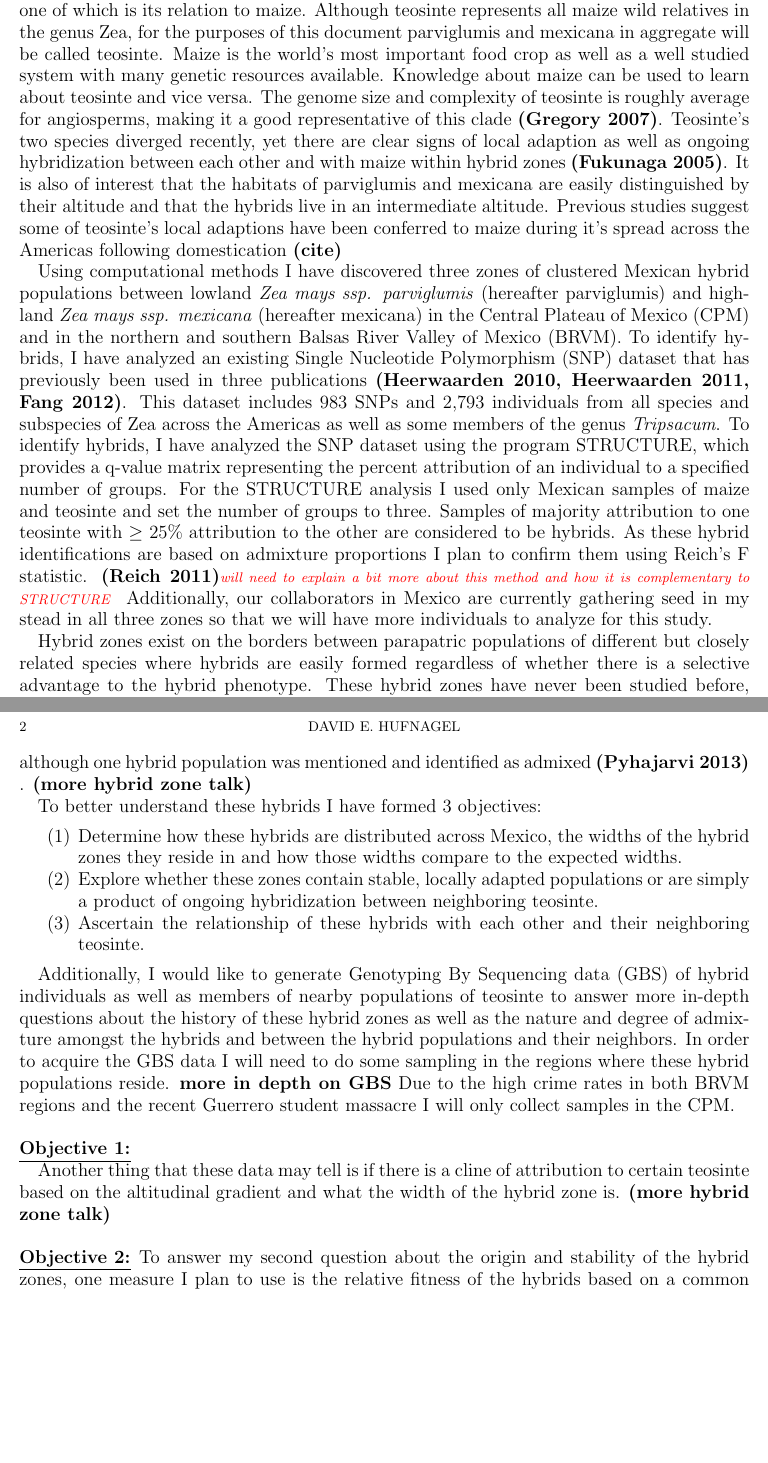
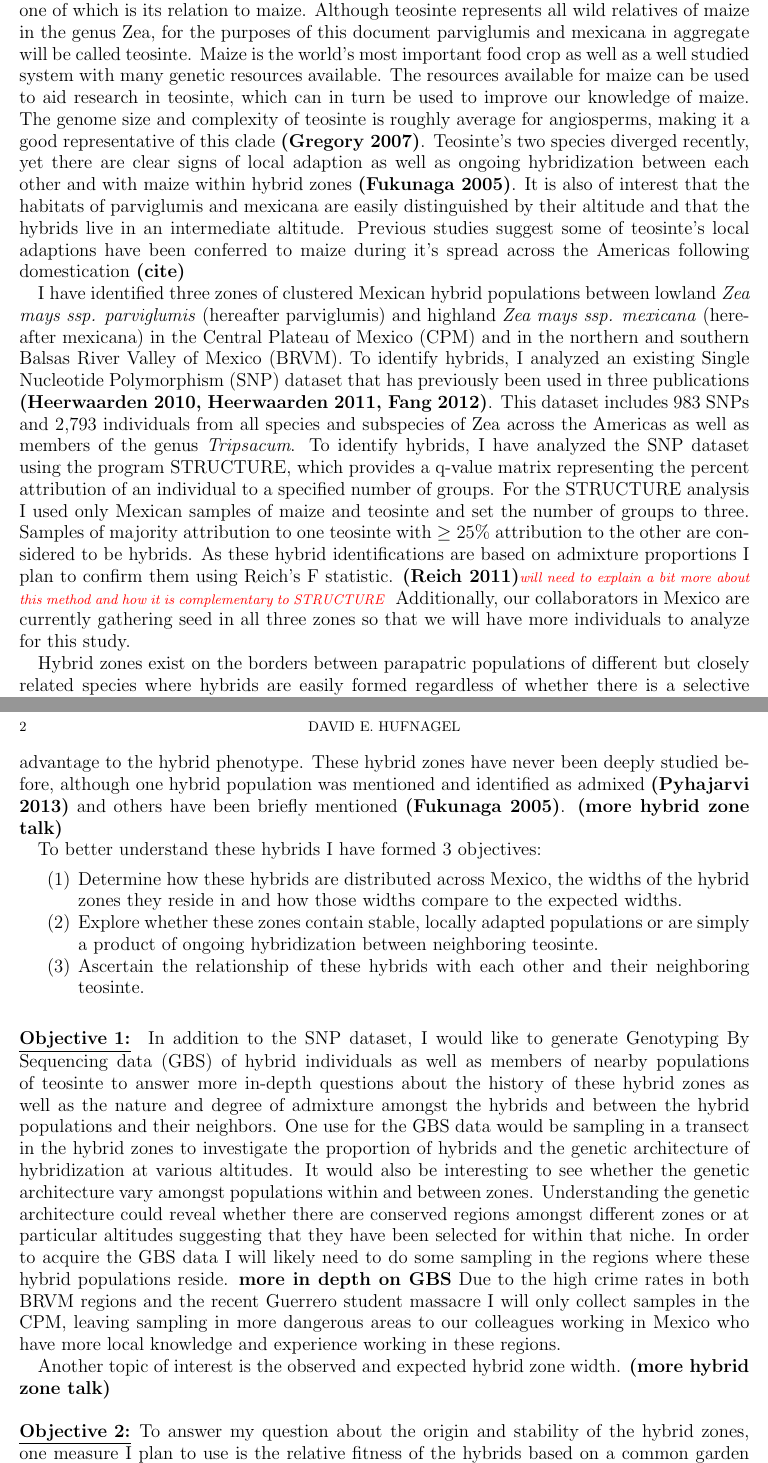
Before and after one commit to HuffordLab/ZeaGeneFlow_SNPChip, a LaTeX paper (Research Statement.tex): two parts of pages 1 and 2 of 3, joined at a grey line, cut so that both start at the same text, the shorter picture padded with empty space. Compiled offline with pdfLaTeX.

Commit message:
another edit

```diff
--- a/Research Statement.tex
+++ b/Research Statement.tex
@@ -34,27 +34,27 @@ Hybridization improves adaptability through new combinations of alleles and incr
 %The main focus of this project is the affects of admixture on populations of Zea, the genus containing maize.  \mbh{I think you need a more general introduction here.  What doe the literature say about the significance of hybridization and introgression in the evolution of species?  How are domesticated species and their wild relatives unique opportunities to study hybridization and introgression given their history and relationship to each other?}
 %Maize is the ideal system for this study not only because it is one of the most important world food crops \textbf{(citation)}, but also because it is spread over a wide area with many locally adapted populations.  \mbh{you'll need to be careful to distinguish between maize and teosinte...are we looking at local adaptation and gene flow in maize or in teosinte?}
 Teosinte is a suitable study system for hybridization and hybrid zones for many reasons, one of which is its relation to maize.
-Although teosinte represents all maize wild relatives in the genus {Zea}, for the purposes of this document parviglumis and mexicana in aggregate will be called teosinte.
+Although teosinte represents all wild relatives of maize in the genus {Zea}, for the purposes of this document parviglumis and mexicana in aggregate will be called teosinte.
 Maize is the world's most important food crop as well as a well studied system with many genetic resources available.
-Knowledge about maize can be used to learn about teosinte and vice versa.
+The resources available for maize can be used to aid research in teosinte, which can in turn be used to improve our knowledge of maize.
 The genome size and complexity of teosinte is roughly average for angiosperms, making it a good representative of this clade \textbf{(Gregory 2007)}.
 Teosinte's two species diverged recently, yet there are clear signs of local adaption as well as ongoing hybridization between each other and with maize within hybrid zones \textbf{(Fukunaga 2005)}.
 It is also of interest that the habitats of parviglumis and mexicana are easily distinguished by their altitude and that the hybrids live in an intermediate altitude.
 Previous studies suggest some of teosinte's local adaptions have been conferred to maize during it's spread across the Americas following domestication \textbf{(cite)} %in either the Central Plateau of Mexico (CPM) or the Balsas River Valley of Mexico (BRVM) \textbf{(2 citations)}.  \mbh{Matsuoka \emph{et al.} 2002 pretty clearly demonstrated a single origin in the Balsas}
 
-
-Using computational methods I have discovered three zones of clustered Mexican hybrid populations between lowland \textit{Zea mays ssp. parviglumis} (hereafter parviglumis) and highland \textit{Zea mays ssp. mexicana} (hereafter mexicana) in the Central Plateau of Mexico (CPM) and in the northern and southern Balsas River Valley of Mexico (BRVM).
-To identify hybrids, I have analyzed an existing Single Nucleotide Polymorphism (SNP) dataset that has previously been used in three publications \textbf{(Heerwaarden 2010, Heerwaarden 2011, Fang 2012)}.
-This dataset includes 983 SNPs and 2,793 individuals from all species and subspecies of Zea across the Americas as well as some members of the genus \textit{Tripsacum}.
+%Using computational methods
+I have identified three zones of clustered Mexican hybrid populations between lowland \textit{Zea mays ssp. parviglumis} (hereafter parviglumis) and highland \textit{Zea mays ssp. mexicana} (hereafter mexicana) in the Central Plateau of Mexico (CPM) and in the northern and southern Balsas River Valley of Mexico (BRVM).
+To identify hybrids, I analyzed an existing Single Nucleotide Polymorphism (SNP) dataset that has previously been used in three publications \textbf{(Heerwaarden 2010, Heerwaarden 2011, Fang 2012)}.
+This dataset includes 983 SNPs and 2,793 individuals from all species and subspecies of Zea across the Americas as well as members of the genus \textit{Tripsacum}.
 To identify hybrids, I have analyzed the SNP dataset using the program STRUCTURE, which provides a q-value matrix representing the percent attribution of an individual to a specified number of groups.
 For the STRUCTURE analysis I used only Mexican samples of maize and teosinte and set the number of groups to three.
 Samples of majority attribution to one teosinte with $\geq$ 25\% attribution to the other are considered to be hybrids.
 As these hybrid identifications are based on admixture proportions I plan to confirm them using Reich's F statistic. \textbf{(Reich  2011)}\mbh{will need to explain a bit more about this method and how it is complementary to STRUCTURE}
-Additionally, our collaborators in Mexico are currently gathering seed in my stead in all three zones so that we will have more individuals to analyze for this study.
+Additionally, our collaborators in Mexico are currently gathering seed in all three zones so that we will have more individuals to analyze for this study.
 
 %These hybrid teosinte seem to be in either modern or ancient hybrid zones.  %\mbh{there's really very little information out there to indicate the age of hybridization, but this is certainly something you could do as part of your project!}
 Hybrid zones exist on the borders between parapatric populations of different but closely related species where hybrids are easily formed regardless of whether there is a selective advantage to the hybrid phenotype.
-These hybrid zones have never been studied before, although one hybrid population was mentioned and identified as admixed \textbf{(Pyhajarvi 2013)} . \textbf{(more hybrid zone talk)} % and could potentially reveal information regarding the history of maize and it's close relatives near the two proposed regions of domestication in the CNP \mbh{again, CNP isn't thought to be a center of origin} and the BRVM \textbf{(2 citations)} . \textbf{(more hybrid zone talk)}
+These hybrid zones have never been deeply studied before, although one hybrid population was mentioned and identified as admixed \textbf{(Pyhajarvi 2013)}  and others have been briefly mentioned \textbf{(Fukunaga 2005)}. \textbf{(more hybrid zone talk)} % and could potentially reveal information regarding the history of maize and it's close relatives near the two proposed regions of domestication in the CNP \mbh{again, CNP isn't thought to be a center of origin} and the BRVM \textbf{(2 citations)} . \textbf{(more hybrid zone talk)}
 
 
 To better understand these hybrids I have formed 3 objectives:
@@ -64,17 +64,18 @@ To better understand these hybrids I have formed 3 objectives:
 	\item Ascertain the relationship of these hybrids with each other and their neighboring teosinte.
 \end{enumerate}
 
-Additionally, I would like to generate Genotyping By Sequencing data (GBS) of hybrid individuals as well as members of nearby populations of teosinte to answer more in-depth questions about the history of these hybrid zones as well as the nature and degree of admixture amongst the hybrids and between the hybrid populations and their neighbors.  % \mbh{will need to clearly lay out how higher density data will allow you to answer additional questions}
-In order to acquire the GBS data I will need to do some sampling in the regions where these hybrid populations reside.
+\hfill\break \textbf{\underline{Objective 1:} }
+In addition to the SNP dataset, I would like to generate Genotyping By Sequencing data (GBS) of hybrid individuals as well as members of nearby populations of teosinte to answer more in-depth questions about the history of these hybrid zones as well as the nature and degree of admixture amongst the hybrids and between the hybrid populations and their neighbors.
+One use for the GBS data would be sampling in a transect in the hybrid zones to investigate the proportion of hybrids and the genetic architecture of hybridization  at various altitudes.
+It would also be interesting to see whether the genetic architecture vary amongst populations within and between zones.
+Understanding the genetic architecture could reveal whether there are conserved regions amongst different zones or at particular altitudes suggesting that they have been selected for within that niche.
+In order to acquire the GBS data I will likely  need to do some sampling in the regions where these hybrid populations reside.
 \textbf{more in depth on GBS}
-Due to the high crime rates in both BRVM regions and the recent Guerrero student massacre I will only collect samples in the CPM.% and will be therefore required to limit my study of the Balsas River Valley hybrid populations to what I can gather from the SNP dataset.
+Due to the high crime rates in both BRVM regions and the recent Guerrero student massacre I will only collect samples in the CPM, leaving sampling in more dangerous areas to our colleagues working in Mexico who have more local knowledge and experience working in these regions.
 
-\hfill\break \textbf{\underline{Objective 1:} }
-%These tools will allow me to identify the individuals and therefore roughly determine the range of the hybrid populations.
+Another topic of interest is the observed and expected hybrid zone width. \textbf{(more hybrid zone talk)}
 
-Another thing that these data may tell is if there is a cline of attribution to certain teosinte based on the altitudinal gradient and what the width of the hybrid zone is. \textbf{(more hybrid zone talk)}
-
-\hfill\break \textbf{\underline{Objective 2:} }To answer my second question about the origin and stability of the hybrid zones, one measure I plan to use is the relative fitness of the hybrids based on a common garden experiment in the CPM.
+\hfill\break \textbf{\underline{Objective 2:} }To answer my question about the origin and stability of the hybrid zones, one measure I plan to use is the relative fitness of the hybrids based on a common garden experiment in the CPM.
 If these zones contain stable, locally adapted populations that are fitting into a niche they should not only be present in the intermediate altitude, but also be more fit there and be less fit in higher and lower altitudes relative to mexicana and parviglumis respectively.
 I would also like to analyze the GBS data for the CPM hybrids with HapMix so I can make a histogram of the lengths of ancestry segments.
 As ancestry segments of a hybrid individual should break up over time due to recombination, in the case that these populations resulted from one or more hybridization events close in time there should be a peak of ancestry segments near a specific length.
```
Also changed, not shown: Research Statement.pdf, Research Statement.tex (14 more changed lines), 2 other files.
